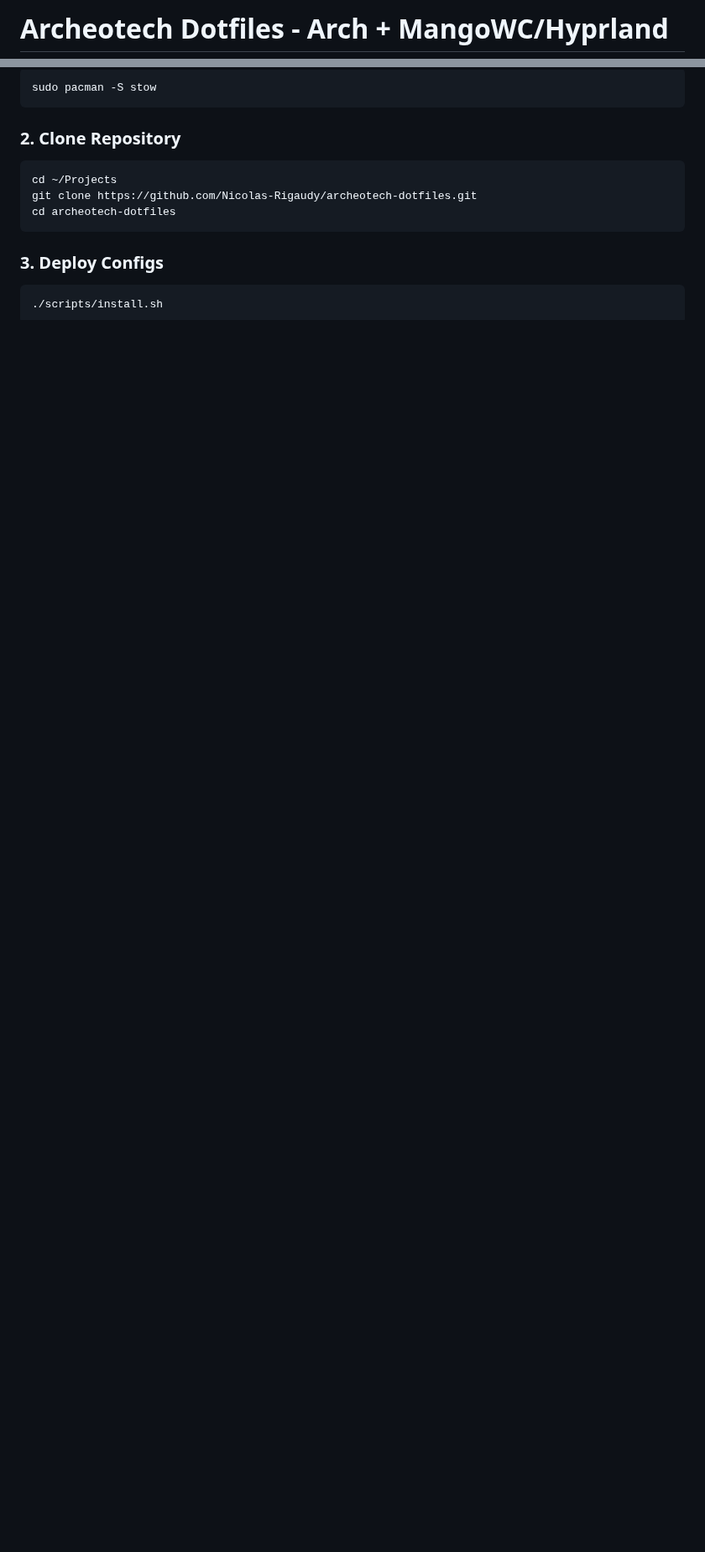
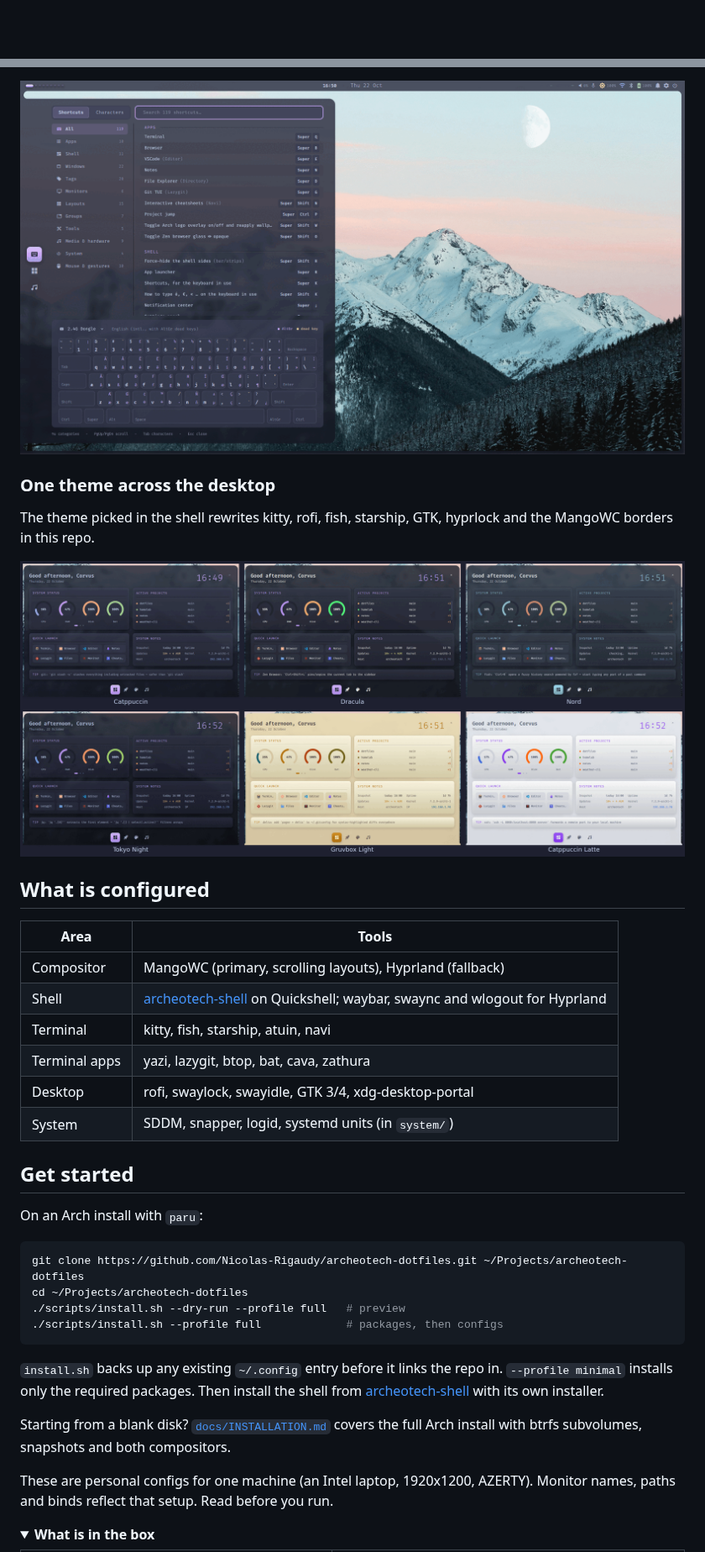
Before and after one commit to Nicolas-Rigaudy/archeotech-dotfiles, a Markdown page: README.md, 2 parts joined by grey strips. Shown at 84% size. Rendered like a GitHub page; pictures changed too: docs/img/keyboard.png (added), docs/img/themes.png (added); folded sections open; blank space fills up the shorter version.

Commit message:
chg[MD/SVG/PNG]: showcase README with header, desktop render and themes

````diff
--- a/README.md
+++ b/README.md
@@ -1,2 +1,2 @@
-# Archeotech Dotfiles - Arch + MangoWC/Hyprland
+<div align="center">
 
@@ -39,19 +50,43 @@ Personal dotfiles for Arch Linux with MangoWC (primary) and Hyprland (backup) de
 
-```bash
-sudo pacman -S stow
+<img src="docs/img/keyboard.png" alt="The keyboard panel listing MangoWC binds" width="900">
+
+### One theme across the desktop
+The theme picked in the shell rewrites kitty, rofi, fish, starship, GTK, hyprlock and the MangoWC borders in this repo.
+
+<img src="docs/img/themes.png" alt="The shell dashboard in six themes" width="900">
+
+## What is configured
+
+| Area | Tools |
+|---|---|
+| Compositor | MangoWC (primary, scrolling layouts), Hyprland (fallback) |
+| Shell | [archeotech-shell](https://github.com/Nicolas-Rigaudy/archeotech-shell) on Quickshell; waybar, swaync and wlogout for Hyprland |
+| Terminal | kitty, fish, starship, atuin, navi |
+| Terminal apps | yazi, lazygit, btop, bat, cava, zathura |
+| Desktop | rofi, swaylock, swayidle, GTK 3/4, xdg-desktop-portal |
+| System | SDDM, snapper, logid, systemd units (in `system/`) |
+
+## Get started
+
+On an Arch install with `paru`:
+
+```sh
+git clone https://github.com/Nicolas-Rigaudy/archeotech-dotfiles.git ~/Projects/archeotech-dotfiles
+cd ~/Projects/archeotech-dotfiles
+./scripts/install.sh --dry-run --profile full   # preview
+./scripts/install.sh --profile full             # packages, then configs
 ```
 
-### 2. Clone Repository
+`install.sh` backs up any existing `~/.config` entry before it links the repo in.
+`--profile minimal` installs only the required packages. Then install the shell from
+[archeotech-shell](https://github.com/Nicolas-Rigaudy/archeotech-shell) with its own installer.
 
-```bash
-cd ~/Projects
-git clone https://github.com/Nicolas-Rigaudy/archeotech-dotfiles.git
-cd archeotech-dotfiles
-```
+Starting from a blank disk? [`docs/INSTALLATION.md`](docs/INSTALLATION.md) covers the full Arch install
+with btrfs subvolumes, snapshots and both compositors.
 
-### 3. Deploy Configs
+These are personal configs for one machine (an Intel laptop, 1920x1200, AZERTY). Monitor names, paths and binds
+reflect that setup. Read before you run.
 
-```bash
-./scripts/install.sh
-```
+<details>
+<summary><b>What is in the box</b></summary>
 
````
Also changed, not shown: other parts of README.md (+66 -147 lines), docs/img/desktop.png (added), 1 other file.
